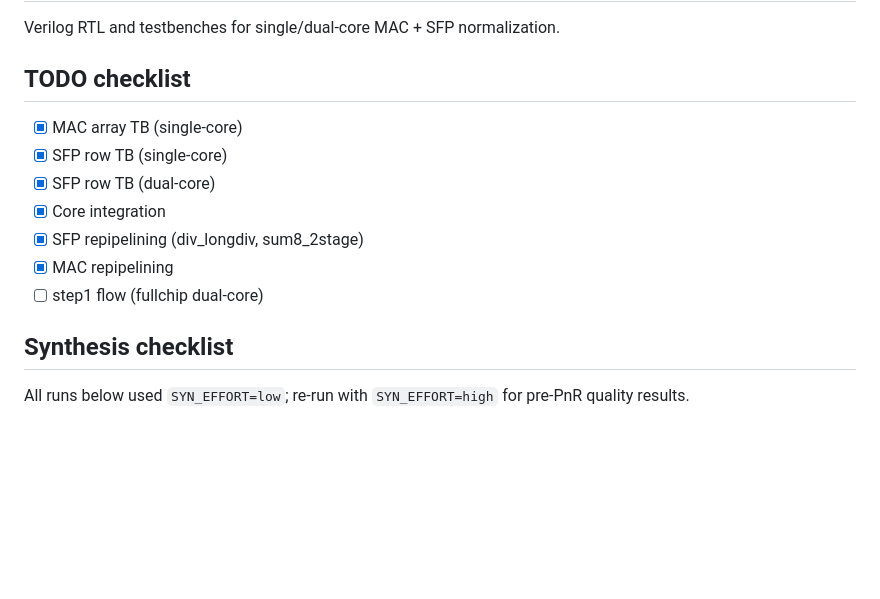
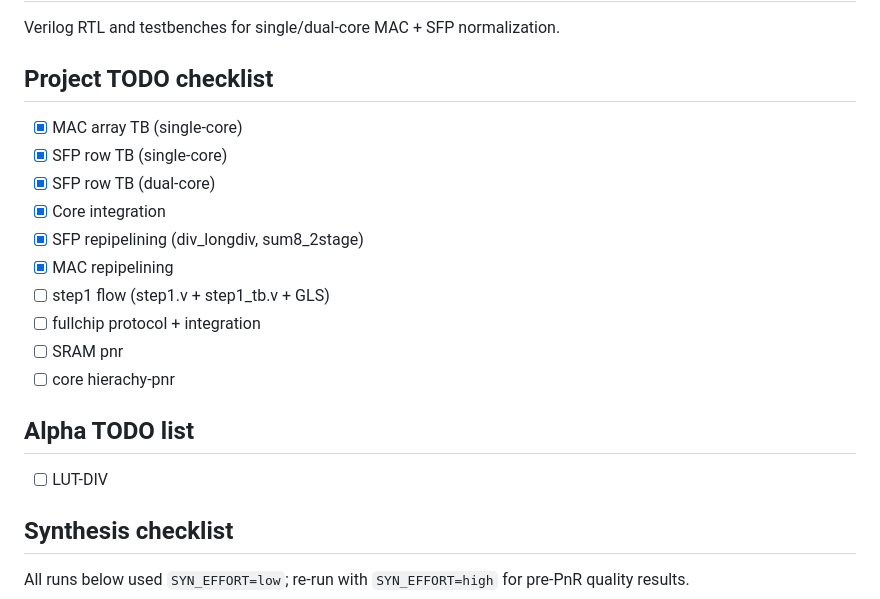
Before and after one commit to Wen-Chieh-Lo/ECE260B-Final-Project, a Markdown page: README.md, the part around the change. GitHub-like rendering; blank space fills up the shorter version.

Commit message:
Revise TODO list
Updated the TODO checklist and added an Alpha TODO list.

```diff
--- a/README.md
+++ b/README.md
@@ -2,7 +2,7 @@
 
 Verilog RTL and testbenches for single/dual-core MAC + SFP normalization.
 
-## TODO checklist
+## Project TODO checklist
 
 - [x] MAC array TB (single-core)
 - [x] SFP row TB (single-core)
@@ -10,7 +10,13 @@ Verilog RTL and testbenches for single/dual-core MAC + SFP normalization.
 - [x] Core integration
 - [x] SFP repipelining (div_longdiv, sum8_2stage)
 - [x] MAC repipelining
-- [ ] step1 flow (fullchip dual-core)
+- [ ] step1 flow (step1.v + step1_tb.v + GLS)
+- [ ] fullchip protocol + integration
+- [ ] SRAM pnr
+- [ ] core hierachy-pnr
+
+## Alpha TODO list
+- [ ] LUT-DIV
 
 ## Synthesis checklist
 
```
